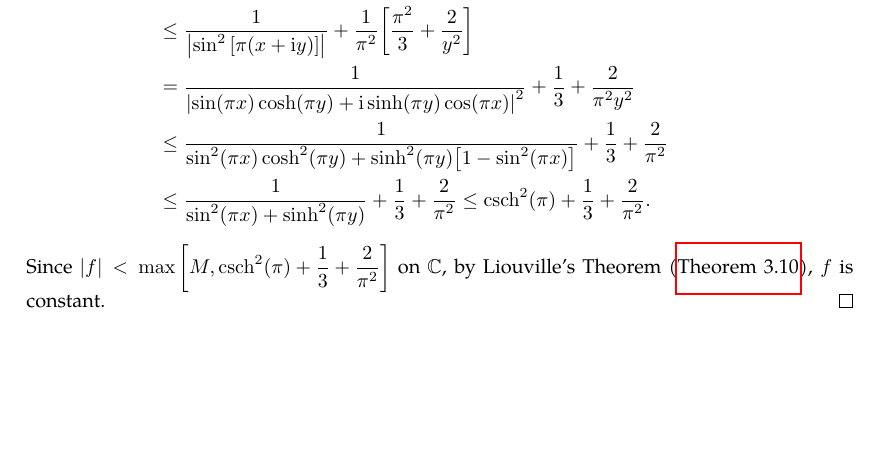
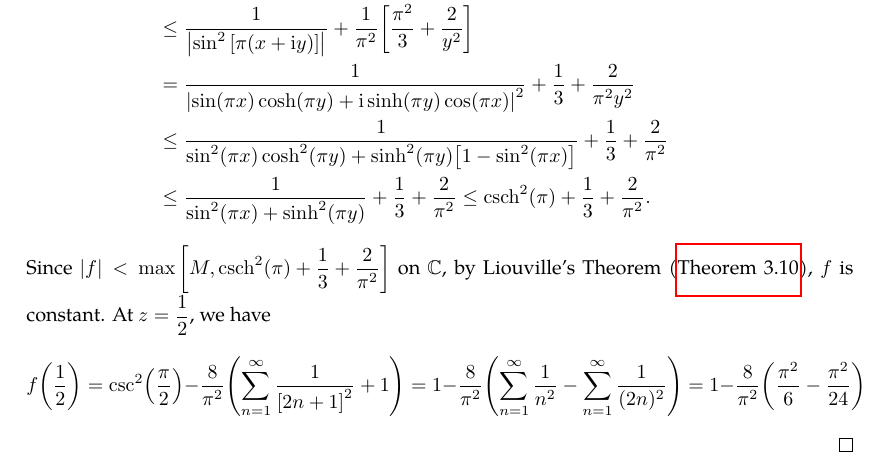
Before and after one commit to slipperking/complex-analysis-latex, a LaTeX document (main.tex): part of page 98 of 124, cut so that both start at the same text, the shorter picture padded with empty space. Compiled offline with pdfLaTeX.

Commit message:
overleaf_to_git (Thu Jul 24 21:27:47 2025 -0700): update main.tex from r18328 to r18331

```diff
--- a/main.tex
+++ b/main.tex
@@ -2463,7 +2463,7 @@ As it turns out, an entire function can in fact be constructed for infinitely ma
         &\leq \frac{1}{\sin[2](\pi x)\cosh[2](\pi y)+\sinh[2](\pi y)\qty[1-\sin[2](\pi x)]}+\frac{1}{3}+\frac{2}{\pi^2}\\
         &\leq \frac{1}{\sin[2](\pi x)+\sinh[2](\pi y)}+\frac{1}{3}+\frac{2}{\pi^2}\leq\csch[2](\pi)+\frac{1}{3}+\frac{2}{\pi^2}.
     \end{align*}
-    Since \(\abs{f}<\max\qty[M,\csch[2](\pi)+\frac{1}{3}+\frac{2}{\pi^2}]\) on \(\mathbb{C}\), by Liouville's Theorem (\autoref{thm:liouville}), \(f\) is constant.
+    Since \(\abs{f}<\max\qty[M,\csch[2](\pi)+\frac{1}{3}+\frac{2}{\pi^2}]\) on \(\mathbb{C}\), by Liouville's Theorem (\autoref{thm:liouville}), \(f\) is constant. At \(z=\frac{1}{2}\), we have \[f\qty(\frac{1}{2})=\csc[2](\frac{\pi}{2})-\frac{8}{\pi^2}\qty(\sum_{n=1}^\infty\frac{1}{\qty[2n+1]^2}+1)=1-\frac{8}{\pi^2}\qty(\sum_{n=1}^\infty\frac{1}{n^2}-\sum_{n=1}^\infty\frac{1}{(2n)^2})=1-\frac{8}{\pi^2}\qty(\frac{\pi^2}{6}-\frac{\pi^2}{24})\]
 \end{proof}
 \begin{example}\label{ex:cscpoleexpansion}
     Prove the pole expansion formula of \[\csc(\pi z)=\frac{1}{\pi}\qty[\frac{1}{z}+2z\sum_{n=1}^\infty \frac{(-1)^n}{z^2-n^2}]\] for \(z\in\mathbb{C}\setminus\mathbb{Z}\).
```
